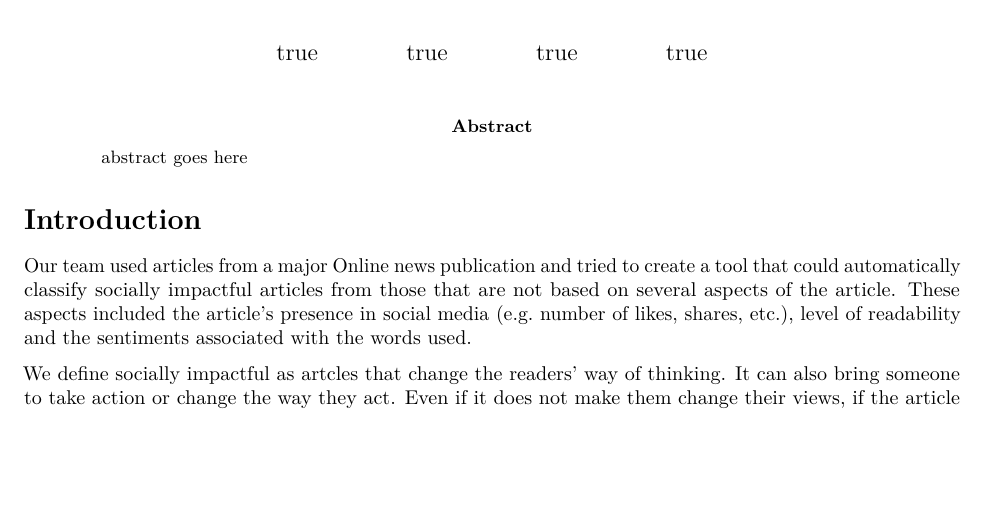
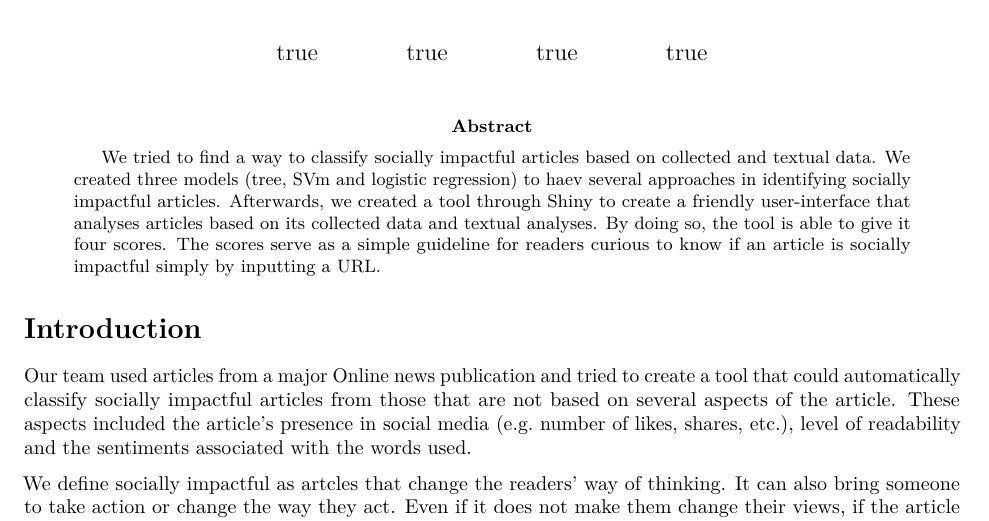
Before and after one commit to ZainabAq/social-impact-news, an R Markdown document (Classifier for Socially Impactful Articles/Classifier for Socially Impactful Articles.Rmd): part of page 1 of 4, cut so that both start at the same text, the shorter picture padded with empty space. Rendered offline with R 4.5, knitr and Pandoc, then LaTeX, with nearby package versions; drawn as R Markdown's standard PDF in place of the format the file asks for.

Commit message:
added abstract and author summary

```diff
--- a/Classifier for Socially Impactful Articles/Classifier for Socially Impactful Articles.Rmd
+++ b/Classifier for Socially Impactful Articles/Classifier for Socially Impactful Articles.Rmd
@@ -18,10 +18,10 @@ address:
     address: Statistical & Data Sciences, 1 Chapin Way Northampton, Massachusetts 01063
 
 abstract: |
-  abstract goes here
+  We tried to find a way to classify socially impactful articles based on collected and textual data. We created three models (tree, SVm and logistic regression) to haev several approaches in identifying socially impactful articles. Afterwards, we created a tool through Shiny to create a friendly user-interface that analyses articles based on its collected data and textual analyses. By doing so, the tool is able to give it four scores. The scores serve as a simple guideline for readers curious to know if an article is socially impactful simply by inputting a URL.
 
 author_summary: |
-  author summary goes here
+  We are students at Smith College enrolled in the SDS 410 Capstone course in the Statistical & Data Sciences Department.
 
 bibliography: mybibfile.bib
 output: rticles::plos_article
```
